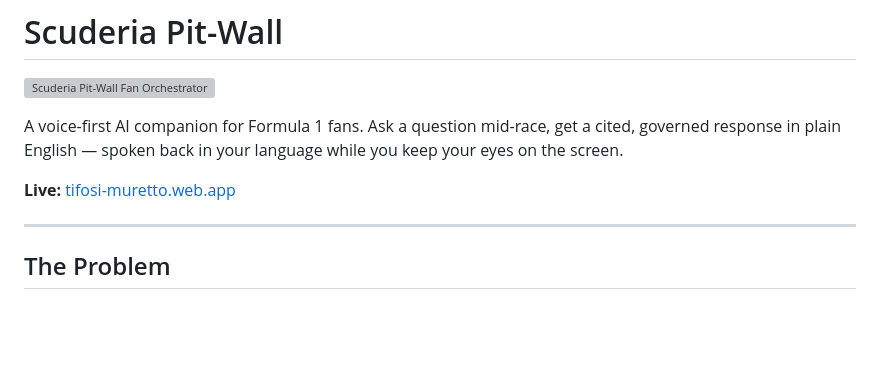
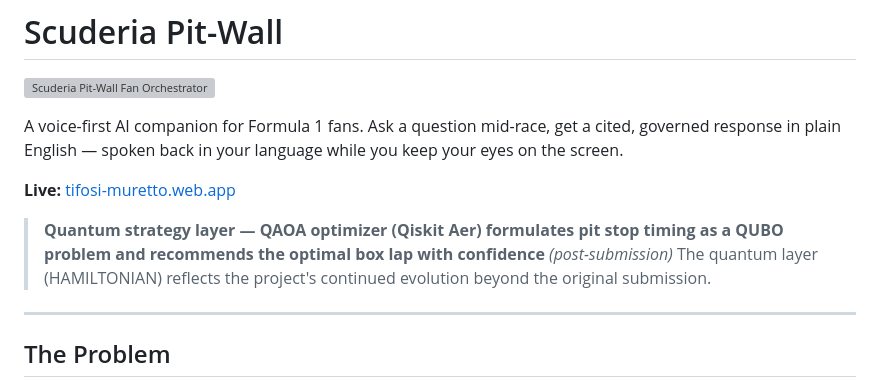
Before and after one commit to sh4wnbk/scuderia-pit-wall-orchestrator, a Markdown page: README.md, the part around the change. Rendered like a GitHub page; blank space fills up the shorter version; grey boxes are pictures that could not be loaded.

Commit message:
docs: note quantum layer as post-submission evolution in README
Co-Authored-By: Claude Sonnet 4.6 <noreply@anthropic.com>

```diff
--- a/README.md
+++ b/README.md
@@ -5,6 +5,9 @@
 A voice-first AI companion for Formula 1 fans. Ask a question mid-race, get a cited, governed response in plain English — spoken back in your language while you keep your eyes on the screen.
 
 **Live:** [tifosi-muretto.web.app](https://tifosi-muretto.web.app)
+
+> **Quantum strategy layer — QAOA optimizer (Qiskit Aer) formulates pit stop timing as a QUBO problem and recommends the optimal box lap with confidence** *(post-submission)*
+> The quantum layer (HAMILTONIAN) reflects the project's continued evolution beyond the original submission.
 
 ---
 
```
